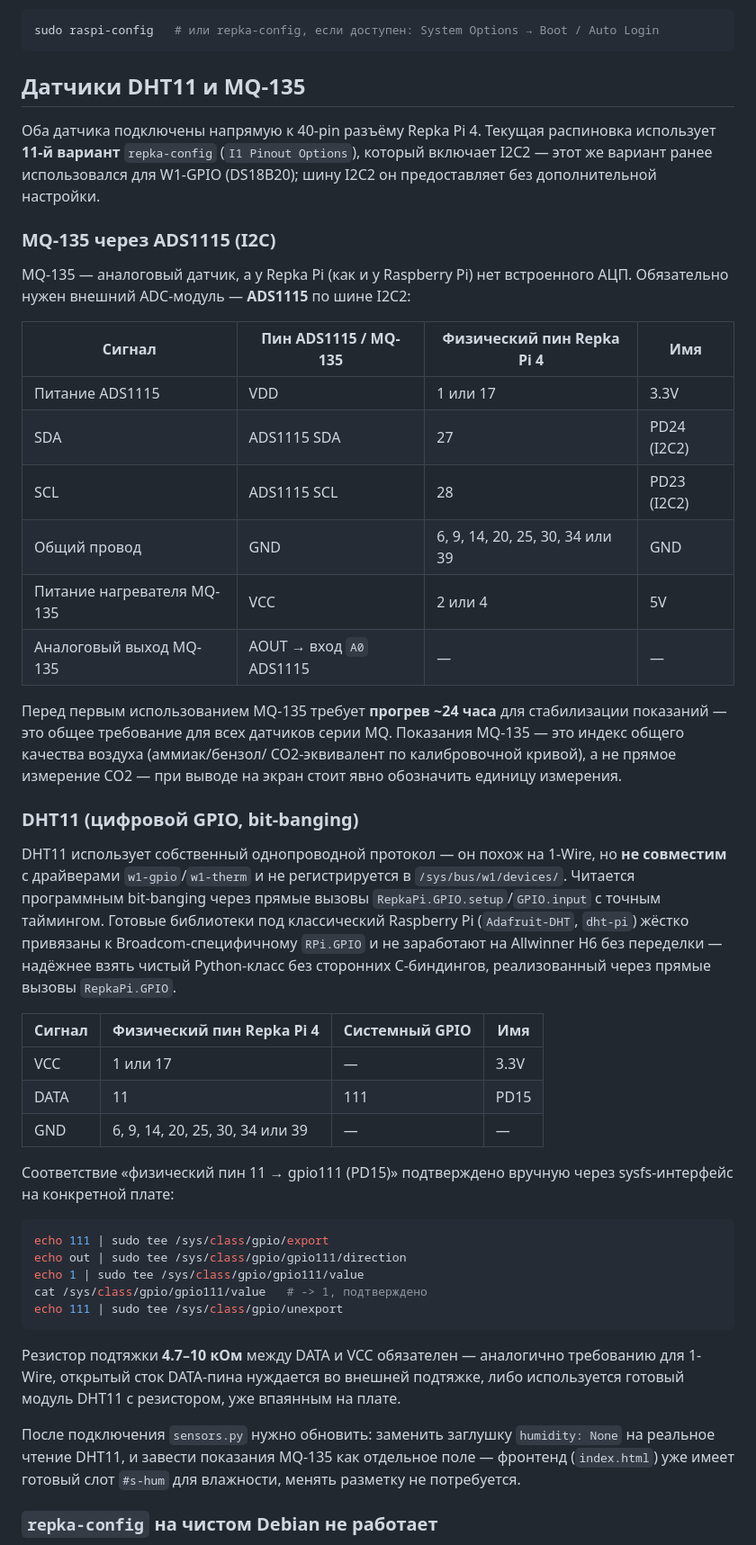
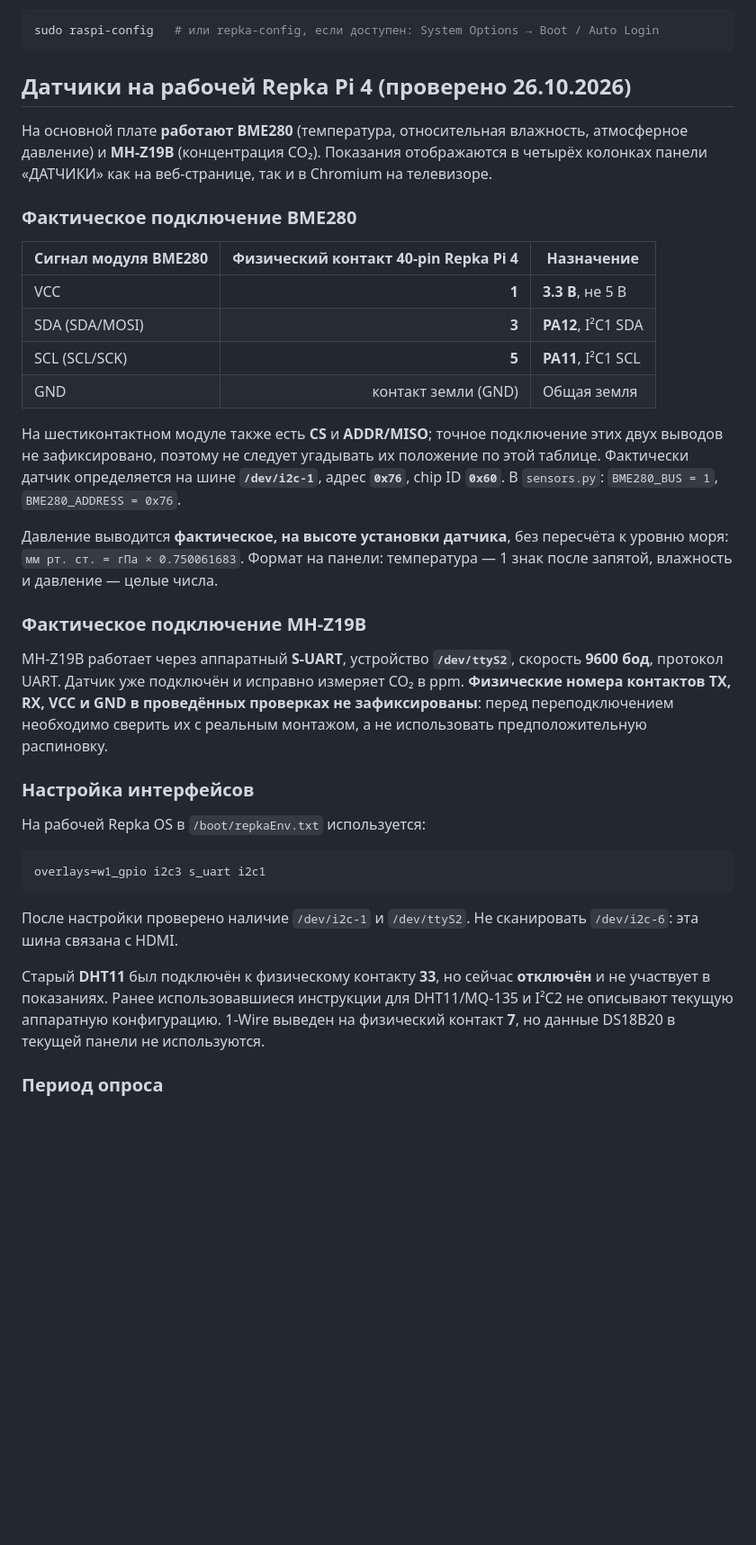
Before and after one commit to AlekseyAnoshko/TeleRepka, a Markdown page: README.md, the part around one of its changes. Shown at 90% size. Rendered like a GitHub page; blank space fills up the shorter version.

Commit message:
docs: document verified BME280/MH-Z19B wiring and 5-second polling

````diff
--- a/README.md
+++ b/README.md
@@ -181,71 +179,38 @@ sudo systemctl enable --now lab-hub-kiosk.service
 sudo raspi-config   # или repka-config, если доступен: System Options → Boot / Auto Login
 ```
 
-## Датчики DHT11 и MQ-135
+## Датчики на рабочей Repka Pi 4 (проверено 26.10.2026)
 
-Оба датчика подключены напрямую к 40-pin разъёму Repka Pi 4. Текущая
-распиновка использует **11-й вариант** `repka-config` (`I1 Pinout Options`),
-который включает I2C2 — этот же вариант ранее использовался для W1-GPIO
-(DS18B20); шину I2C2 он предоставляет без дополнительной настройки.
+На основной плате **работают BME280** (температура, относительная влажность, атмосферное давление) и **MH-Z19B** (концентрация CO₂). Показания отображаются в четырёх колонках панели «ДАТЧИКИ» как на веб-странице, так и в Chromium на телевизоре.
 
-### MQ-135 через ADS1115 (I2C)
+### Фактическое подключение BME280
 
-MQ-135 — аналоговый датчик, а у Repka Pi (как и у Raspberry Pi) нет
-встроенного АЦП. Обязательно нужен внешний ADC-модуль — **ADS1115** по шине
-I2C2:
+| Сигнал модуля BME280 | Физический контакт 40-pin Repka Pi 4 | Назначение |
+|---|---:|---|
+| VCC | **1** | **3.3 В**, не 5 В |
+| SDA (SDA/MOSI) | **3** | **PA12**, I²C1 SDA |
+| SCL (SCL/SCK) | **5** | **PA11**, I²C1 SCL |
+| GND | контакт земли (GND) | Общая земля |
 
-| Сигнал | Пин ADS1115 / MQ-135 | Физический пин Repka Pi 4 | Имя |
-|---|---|---|---|
-| Питание ADS1115 | VDD | 1 или 17 | 3.3V |
-| SDA | ADS1115 SDA | 27 | PD24 (I2C2) |
-| SCL | ADS1115 SCL | 28 | PD23 (I2C2) |
-| Общий провод | GND | 6, 9, 14, 20, 25, 30, 34 или 39 | GND |
-| Питание нагревателя MQ-135 | VCC | 2 или 4 | 5V |
-| Аналоговый выход MQ-135 | AOUT → вход `A0` ADS1115 | — | — |
+На шестиконтактном модуле также есть **CS** и **ADDR/MISO**; точное подключение этих двух выводов не зафиксировано, поэтому не следует угадывать их положение по этой таблице. Фактически датчик определяется на шине **`/dev/i2c-1`**, адрес **`0x76`**, chip ID **`0x60`**. В `sensors.py`: `BME280_BUS = 1`, `BME280_ADDRESS = 0x76`.
 
-Перед первым использованием MQ-135 требует **прогрев ~24 часа** для
-стабилизации показаний — это общее требование для всех датчиков серии MQ.
-Показания MQ-135 — это индекс общего качества воздуха (аммиак/бензол/
-CO2-эквивалент по калибровочной кривой), а не прямое измерение CO2 — при
-выводе на экран стоит явно обозначить единицу измерения.
+Давление выводится **фактическое, на высоте установки датчика**, без пересчёта к уровню моря: `мм рт. ст. = гПа × 0.750061683`. Формат на панели: температура — 1 знак после запятой, влажность и давление — целые числа.
 
-### DHT11 (цифровой GPIO, bit-banging)
+### Фактическое подключение MH-Z19B
 
-DHT11 использует собственный однопроводной протокол — он похож на 1-Wire,
-но **не совместим** с драйверами `w1-gpio`/`w1-therm` и не регистрируется в
-`/sys/bus/w1/devices/`. Читается программным bit-banging через прямые
-вызовы `RepkaPi.GPIO.setup`/`GPIO.input` с точным таймингом. Готовые
-библиотеки под классический Raspberry Pi (`Adafruit-DHT`, `dht-pi`) жёстко
-привязаны к Broadcom-специфичному `RPi.GPIO` и не заработают на Allwinner H6
-без переделки — надёжнее взять чистый Python-класс без сторонних
-C-биндингов, реализованный через прямые вызовы `RepkaPi.GPIO`.
+MH-Z19B работает через аппаратный **S-UART**, устройство **`/dev/ttyS2`**, скорость **9600 бод**, протокол UART. Датчик уже подключён и исправно измеряет CO₂ в ppm. **Физические номера контактов TX, RX, VCC и GND в проведённых проверках не зафиксированы**: перед переподключением необходимо сверить их с реальным монтажом, а не использовать предположительную распиновку.
 
-| Сигнал | Физический пин Repka Pi 4 | Системный GPIO | Имя |
-|---|---|---|---|
-| VCC | 1 или 17 | — | 3.3V |
-| DATA | 11 | 111 | PD15 |
-| GND | 6, 9, 14, 20, 25, 30, 34 или 39 | — | — |
+### Настройка интерфейсов
 
-Соответствие «физический пин 11 → gpio111 (PD15)» подтверждено вручную через
-sysfs-интерфейс на конкретной плате:
+На рабочей Repka OS в `/boot/repkaEnv.txt` используется:
 
-```bash
-echo 111 | sudo tee /sys/class/gpio/export
-echo out | sudo tee /sys/class/gpio/gpio111/direction
-echo 1 | sudo tee /sys/class/gpio/gpio111/value
-cat /sys/class/gpio/gpio111/value   # -> 1, подтверждено
-echo 111 | sudo tee /sys/class/gpio/unexport
+```ini
+overlays=w1_gpio i2c3 s_uart i2c1
 ```
 
-Резистор подтяжки **4.7–10 кОм** между DATA и VCC обязателен — аналогично
-требованию для 1-Wire, открытый сток DATA-пина нуждается во внешней
-подтяжке, либо используется готовый модуль DHT11 с резистором, уже впаянным
-на плате.
+После настройки проверено наличие `/dev/i2c-1` и `/dev/ttyS2`. Не сканировать `/dev/i2c-6`: эта шина связана с HDMI.
 
-После подключения `sensors.py` нужно обновить: заменить заглушку
-`humidity: None` на реальное чтение DHT11, и завести показания MQ-135 как
-отдельное поле — фронтенд (`index.html`) уже имеет готовый слот `#s-hum`
-для влажности, менять разметку не потребуется.
+Старый **DHT11** был подключён к физическому контакту **33**, но сейчас **отключён** и не участвует в показаниях. Ранее использовавшиеся инструкции для DHT11/MQ-135 и I²C2 не описывают текущую аппаратную конфигурацию. 1-Wire выведен на физический контакт **7**, но данные DS18B20 в текущей панели не используются.
 
-### `repka-config` на чистом Debian не работает
+### Период опроса
 
````
Also changed, not shown: other parts of README.md (+17 -16 lines).
